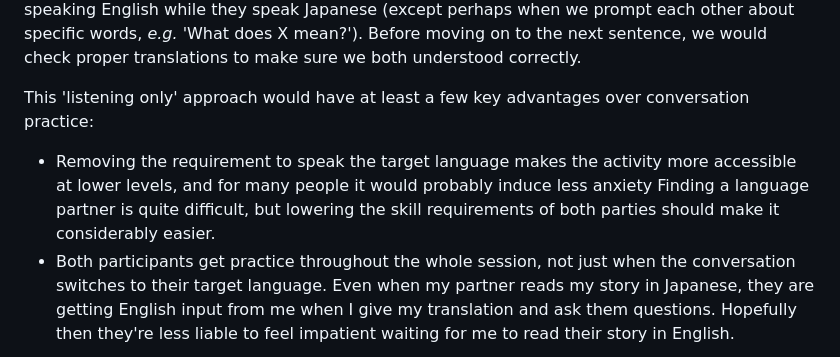
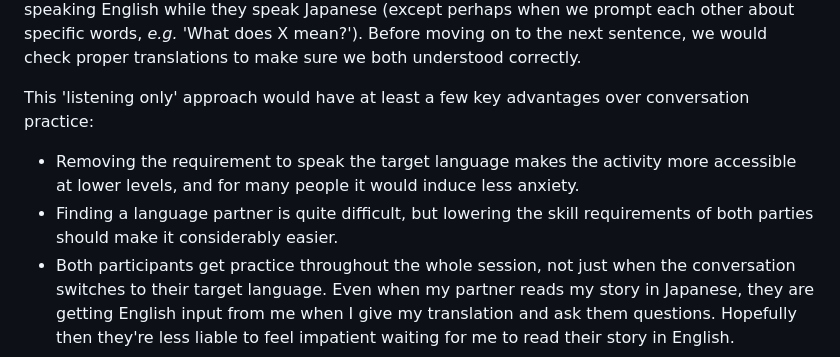
Before and after one commit to BrianWill/japanese_vocab, a Markdown page: input.md, the part around the change. Rendered like a GitHub page.

```diff
--- a/input.md
+++ b/input.md
@@ -166,7 +166,8 @@ There are many possible exercises or games that might work well for this, but pr
 
 This 'listening only' approach would have at least a few key advantages over conversation practice:
 
-- Removing the requirement to speak the target language makes the activity more accessible at lower levels, and for many people it would probably induce less anxiety Finding a language partner is quite difficult, but lowering the skill requirements of both parties should make it considerably easier.
+- Removing the requirement to speak the target language makes the activity more accessible at lower levels, and for many people it would induce less anxiety.
+- Finding a language partner is quite difficult, but lowering the skill requirements of both parties should make it considerably easier.
 - Both participants get practice throughout the whole session, not just when the conversation switches to their target language. Even when my partner reads my story in Japanese, they are getting English input from me when I give my translation and ask them questions. Hopefully then they're less liable to feel impatient waiting for me to read their story in English.
 
 
```
